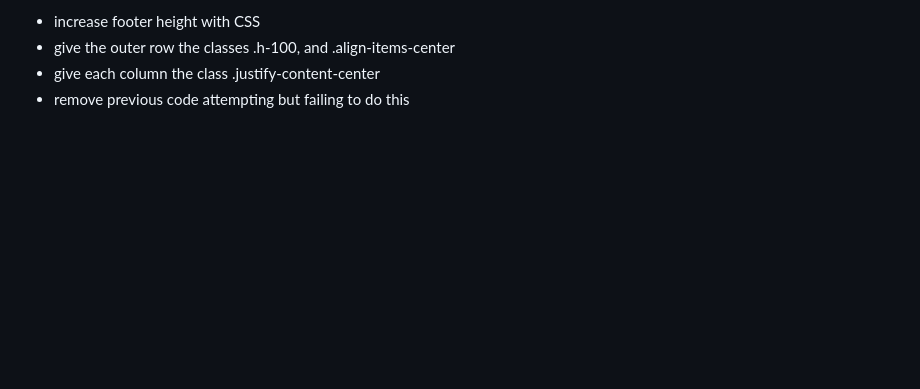
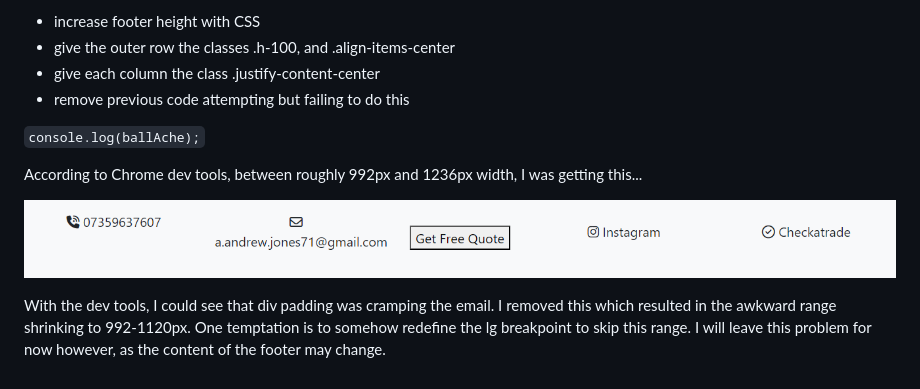
Before and after one commit to LlewBach/aj-builder, a Markdown page: README.md, the part around the change. GitHub-like rendering; pictures changed too: assets/captures/capture-2.PNG (added); blank space fills up the shorter version.

Commit message:
Remove padding from footer email, update log

```diff
--- a/README.md
+++ b/README.md
@@ -138,3 +138,11 @@ Vertical alignment this time. By drawing borders around the divs, I eventually r
 - give the outer row the classes .h-100, and .align-items-center
 - give each column the class .justify-content-center
 - remove previous code attempting but failing to do this
+
+`console.log(ballAche);`
+
+According to Chrome dev tools, between roughly 992px and 1236px width, I was getting this...
+
+![capture-2.png](assets/captures/capture-2.PNG)
+
+With the dev tools, I could see that div padding was cramping the email. I removed this which resulted in the awkward range shrinking to 992-1120px. One temptation is to somehow redefine the lg breakpoint to skip this range. I will leave this problem for now however, as the content of the footer may change.
```
Also changed, not shown: 2 other files.
